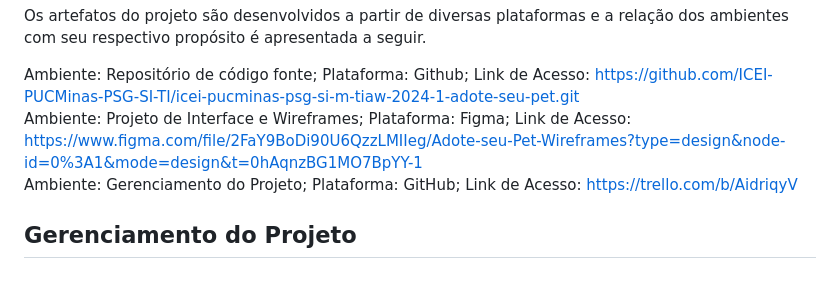
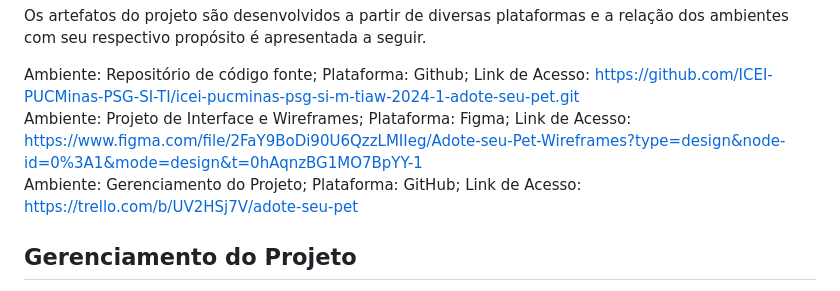
Before and after one commit to ICEI-PUCMinas-PSG-SI-TI/icei-pucminas-psg-si-m-tiaw-2024-1-adote-seu-pet, a Markdown page: docs/README.md, the part around the change. Drawn GitHub-style.

```diff
--- a/docs/README.md
+++ b/docs/README.md
@@ -177,7 +177,7 @@ Os artefatos do projeto são desenvolvidos a partir de diversas plataformas e a
 
 Ambiente: Repositório de código fonte; Plataforma: Github; Link de Acesso: https://github.com/ICEI-PUCMinas-PSG-SI-TI/icei-pucminas-psg-si-m-tiaw-2024-1-adote-seu-pet.git
 Ambiente: Projeto de Interface e Wireframes; Plataforma: Figma; Link de Acesso:	https://www.figma.com/file/2FaY9BoDi90U6QzzLMIIeg/Adote-seu-Pet-Wireframes?type=design&node-id=0%3A1&mode=design&t=0hAqnzBG1MO7BpYY-1
-Ambiente: Gerenciamento do Projeto; Plataforma: GitHub; Link de Acesso:	https://trello.com/b/AidriqyV
+Ambiente: Gerenciamento do Projeto; Plataforma: GitHub; Link de Acesso: https://trello.com/b/UV2HSj7V/adote-seu-pet
 
 
 ## Gerenciamento do Projeto
```
